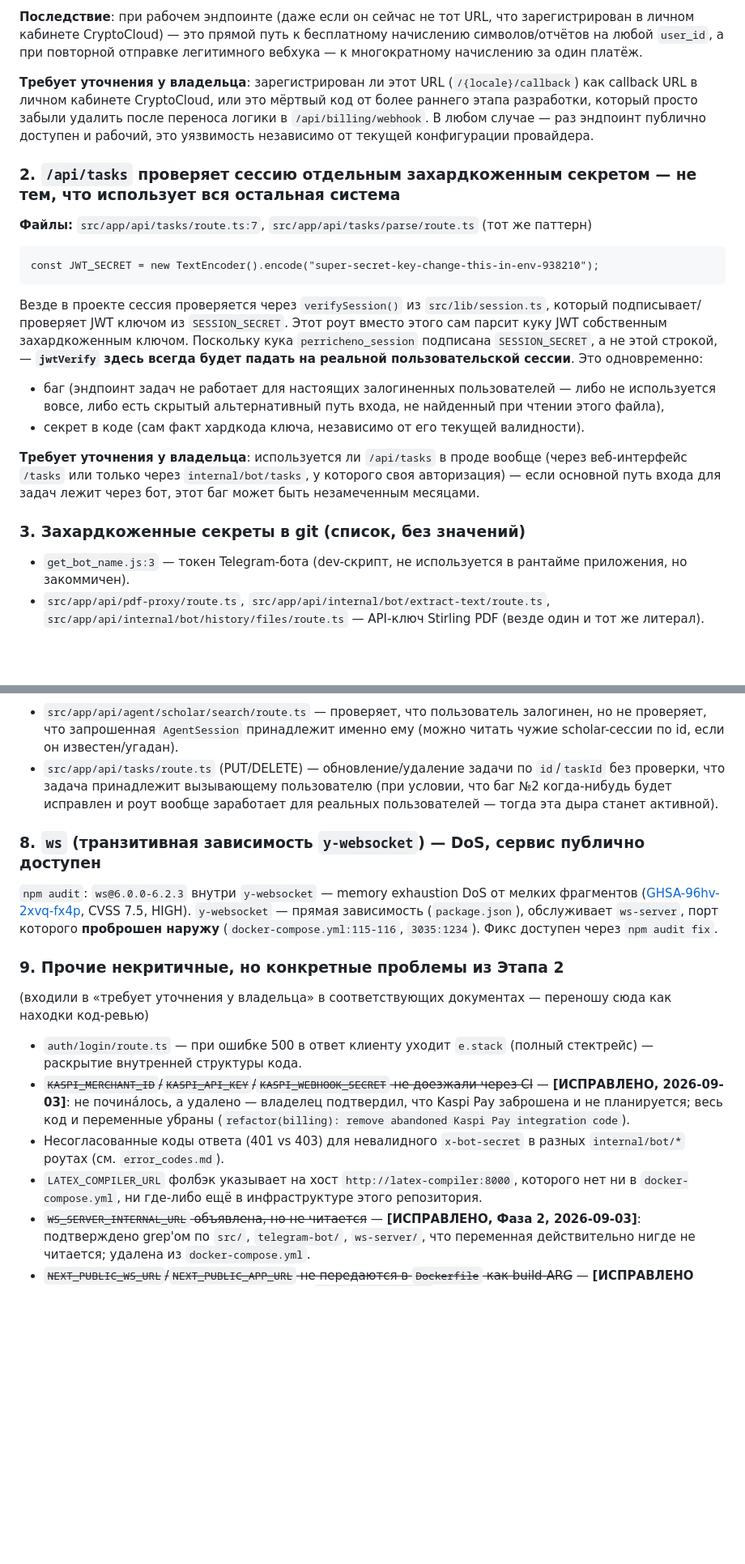
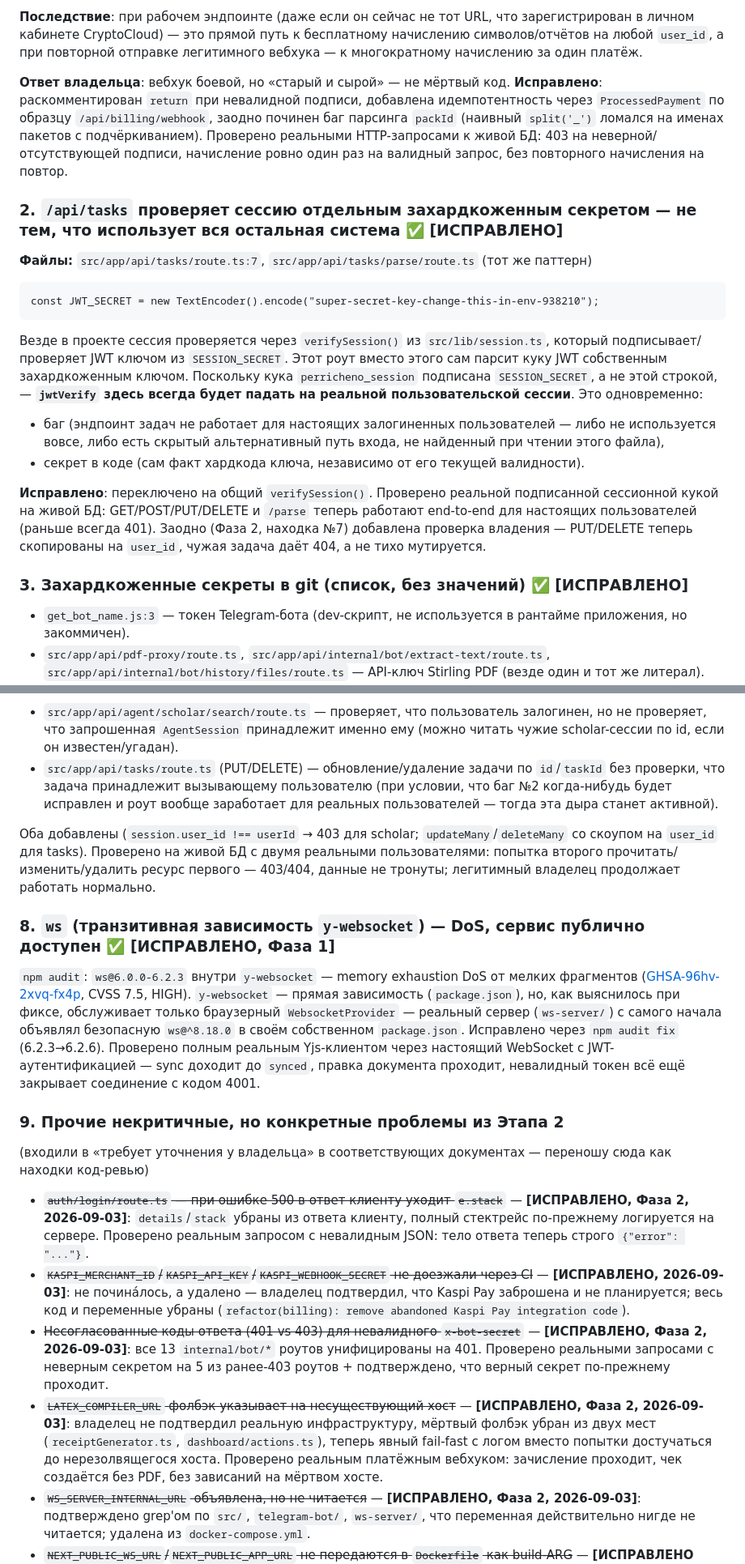
Before and after one commit to Perricheno/perricheno, a Markdown page: docs/REVIEW.md, 2 parts joined by grey strips. Shown at 81% size. Drawn GitHub-style; blank space fills up the shorter version.

````diff
--- a/docs/REVIEW.md
+++ b/docs/REVIEW.md
@@ -21,9 +23,9 @@
 
 **Последствие**: при рабочем эндпоинте (даже если он сейчас не тот URL, что зарегистрирован в личном кабинете CryptoCloud) — это прямой путь к бесплатному начислению символов/отчётов на любой `user_id`, а при повторной отправке легитимного вебхука — к многократному начислению за один платёж.
 
-**Требует уточнения у владельца**: зарегистрирован ли этот URL (`/{locale}/callback`) как callback URL в личном кабинете CryptoCloud, или это мёртвый код от более раннего этапа разработки, который просто забыли удалить после переноса логики в `/api/billing/webhook`. В любом случае — раз эндпоинт публично доступен и рабочий, это уязвимость независимо от текущей конфигурации провайдера.
+**Ответ владельца**: вебхук боевой, но «старый и сырой» — не мёртвый код. **Исправлено**: раскомментирован `return` при невалидной подписи, добавлена идемпотентность через `ProcessedPayment` по образцу `/api/billing/webhook`, заодно починен баг парсинга `packId` (наивный `split('_')` ломался на именах пакетов с подчёркиванием). Проверено реальными HTTP-запросами к живой БД: 403 на неверной/отсутствующей подписи, начисление ровно один раз на валидный запрос, без повторного начисления на повтор.
 
-### 2. `/api/tasks` проверяет сессию отдельным захардкоженным секретом — не тем, что использует вся остальная система
+### 2. `/api/tasks` проверяет сессию отдельным захардкоженным секретом — не тем, что использует вся остальная система ✅ [ИСПРАВЛЕНО]
 **Файлы:** `src/app/api/tasks/route.ts:7`, `src/app/api/tasks/parse/route.ts` (тот же паттерн)
 
 ```
@@ -34,9 +36,9 @@ const JWT_SECRET = new TextEncoder().encode("super-secret-key-change-this-in-env
 - баг (эндпоинт задач не работает для настоящих залогиненных пользователей — либо не используется вовсе, либо есть скрытый альтернативный путь входа, не найденный при чтении этого файла),
 - секрет в коде (сам факт хардкода ключа, независимо от его текущей валидности).
 
-**Требует уточнения у владельца**: используется ли `/api/tasks` в проде вообще (через веб-интерфейс `/tasks` или только через `internal/bot/tasks`, у которого своя авторизация) — если основной путь входа для задач лежит через бот, этот баг может быть незамеченным месяцами.
+**Исправлено**: переключено на общий `verifySession()`. Проверено реальной подписанной сессионной кукой на живой БД: GET/POST/PUT/DELETE и `/parse` теперь работают end-to-end для настоящих пользователей (раньше всегда 401). Заодно (Фаза 2, находка №7) добавлена проверка владения — PUT/DELETE теперь скопированы на `user_id`, чужая задача даёт 404, а не тихо мутируется.
 
-### 3. Захардкоженные секреты в git (список, без значений)
+### 3. Захардкоженные секреты в git (список, без значений) ✅ [ИСПРАВЛЕНО]
 - `get_bot_name.js:3` — токен Telegram-бота (dev-скрипт, не используется в рантайме приложения, но закоммичен).
 - `src/app/api/pdf-proxy/route.ts`, `src/app/api/internal/bot/extract-text/route.ts`, `src/app/api/internal/bot/history/files/route.ts` — API-ключ Stirling PDF (везде один и тот же литерал).
 - `pdf-extractor/main.go:50` — токен стороннего OCR-сервиса (PaddleOCR); этот сервис вообще не читает переменные окружения — единственный из всех, где секрет нельзя даже переопределить через `.env`.
@@ -74,15 +80,17 @@ const JWT_SECRET = new TextEncoder().encode("super-secret-key-change-this-in-env
 - `src/app/api/agent/scholar/search/route.ts` — проверяет, что пользователь залогинен, но не проверяет, что запрошенная `AgentSession` принадлежит именно ему (можно читать чужие scholar-сессии по id, если он известен/угадан).
 - `src/app/api/tasks/route.ts` (PUT/DELETE) — обновление/удаление задачи по `id`/`taskId` без проверки, что задача принадлежит вызывающему пользователю (при условии, что баг №2 когда-нибудь будет исправлен и роут вообще заработает для реальных пользователей — тогда эта дыра станет активной).
 
-### 8. `ws` (транзитивная зависимость `y-websocket`) — DoS, сервис публично доступен
-`npm audit`: `ws@6.0.0-6.2.3` внутри `y-websocket` — memory exhaustion DoS от мелких фрагментов ([GHSA-96hv-2xvq-fx4p](https://github.com/advisories/GHSA-96hv-2xvq-fx4p), CVSS 7.5, HIGH). `y-websocket` — прямая зависимость (`package.json`), обслуживает `ws-server`, порт которого **проброшен наружу** (`docker-compose.yml:115-116`, `3035:1234`). Фикс доступен через `npm audit fix`.
+Оба добавлены (`session.user_id !== userId` → 403 для scholar; `updateMany`/`deleteMany` со скоупом на `user_id` для tasks). Проверено на живой БД с двумя реальными пользователями: попытка второго прочитать/изменить/удалить ресурс первого — 403/404, данные не тронуты; легитимный владелец продолжает работать нормально.
+
+### 8. `ws` (транзитивная зависимость `y-websocket`) — DoS, сервис публично доступен ✅ [ИСПРАВЛЕНО, Фаза 1]
+`npm audit`: `ws@6.0.0-6.2.3` внутри `y-websocket` — memory exhaustion DoS от мелких фрагментов ([GHSA-96hv-2xvq-fx4p](https://github.com/advisories/GHSA-96hv-2xvq-fx4p), CVSS 7.5, HIGH). `y-websocket` — прямая зависимость (`package.json`), но, как выяснилось при фиксе, обслуживает только браузерный `WebsocketProvider` — реальный сервер (`ws-server/`) с самого начала объявлял безопасную `ws@^8.18.0` в своём собственном `package.json`. Исправлено через `npm audit fix` (6.2.3→6.2.6). Проверено полным реальным Yjs-клиентом через настоящий WebSocket с JWT-аутентификацией — sync доходит до `synced`, правка документа проходит, невалидный токен всё ещё закрывает соединение с кодом 4001.
 
 ### 9. Прочие некритичные, но конкретные проблемы из Этапа 2
 (входили в «требует уточнения у владельца» в соответствующих документах — переношу сюда как находки код-ревью)
-- `auth/login/route.ts` — при ошибке 500 в ответ клиенту уходит `e.stack` (полный стектрейс) — раскрытие внутренней структуры кода.
+- ~~`auth/login/route.ts` — при ошибке 500 в ответ клиенту уходит `e.stack`~~ — **[ИСПРАВЛЕНО, Фаза 2, 2026-09-03]**: `details`/`stack` убраны из ответа клиенту, полный стектрейс по-прежнему логируется на сервере. Проверено реальным запросом с невалидным JSON: тело ответа теперь строго `{"error": "..."}`.
 - ~~`KASPI_MERCHANT_ID`/`KASPI_API_KEY`/`KASPI_WEBHOOK_SECRET` не доезжали через CI~~ — **[ИСПРАВЛЕНО, 2026-09-03]**: не почина́лось, а удалено — владелец подтвердил, что Kaspi Pay заброшена и не планируется; весь код и переменные убраны (`refactor(billing): remove abandoned Kaspi Pay integration code`).
-- Несогласованные коды ответа (401 vs 403) для невалидного `x-bot-secret` в разных `internal/bot/*` роутах (см. `error_codes.md`).
-- `LATEX_COMPILER_URL` фолбэк указывает на хост `http://latex-compiler:8000`, которого нет ни в `docker-compose.yml`, ни где-либо ещё в инфраструктуре этого репозитория.
+- ~~Несогласованные коды ответа (401 vs 403) для невалидного `x-bot-secret`~~ — **[ИСПРАВЛЕНО, Фаза 2, 2026-09-03]**: все 13 `internal/bot/*` роутов унифицированы на 401. Проверено реальными запросами с неверным секретом на 5 из ранее-403 роутов + подтверждено, что верный секрет по-прежнему проходит.
+- ~~`LATEX_COMPILER_URL` фолбэк указывает на несуществующий хост~~ — **[ИСПРАВЛЕНО, Фаза 2, 2026-09-03]**: владелец не подтвердил реальную инфраструктуру, мёртвый фолбэк убран из двух мест (`receiptGenerator.ts`, `dashboard/actions.ts`), теперь явный fail-fast с логом вместо попытки достучаться до нерезолвящегося хоста. Проверено реальным платёжным вебхуком: зачисление проходит, чек создаётся без PDF, без зависаний на мёртвом хосте.
 - ~~`WS_SERVER_INTERNAL_URL` объявлена, но не читается~~ — **[ИСПРАВЛЕНО, Фаза 2, 2026-09-03]**: подтверждено grep'ом по `src/`, `telegram-bot/`, `ws-server/`, что переменная действительно нигде не читается; удалена из `docker-compose.yml`.
 - ~~`NEXT_PUBLIC_WS_URL`/`NEXT_PUBLIC_APP_URL` не передаются в `Dockerfile` как build-ARG~~ — **[ИСПРАВЛЕНО частично, Фаза 2, 2026-09-03]**: только `NEXT_PUBLIC_WS_URL` была реальным багом (клиентский код) — `Dockerfile`/`docker-compose.yml` теперь передают её через `build.args`, проверено сборкой реального Docker-образа с маркерным значением. `NEXT_PUBLIC_APP_URL` используется только в серверном коде (`route.ts`) и не нуждалась в build-ARG — старая находка ошибочно распространяла проблему на обе переменные.
 
````
Also changed, not shown: other parts of docs/REVIEW.md (+19 -13 lines).
